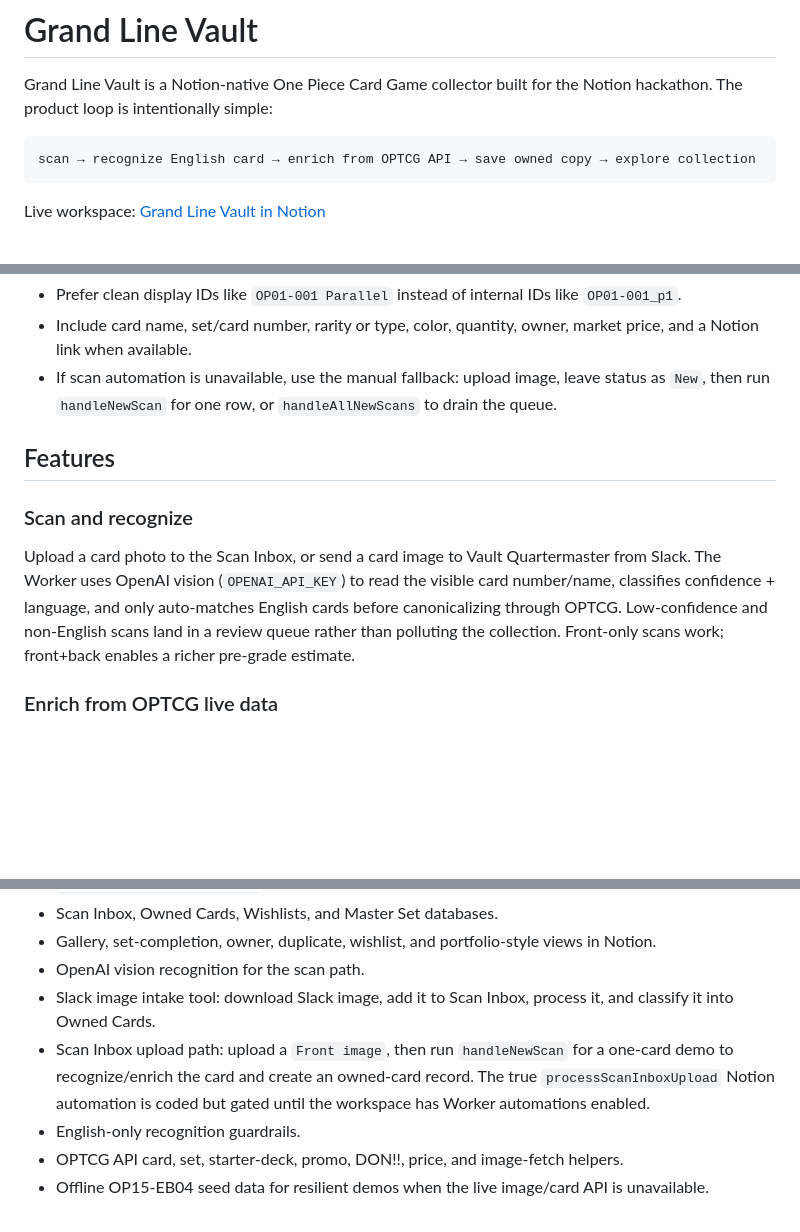
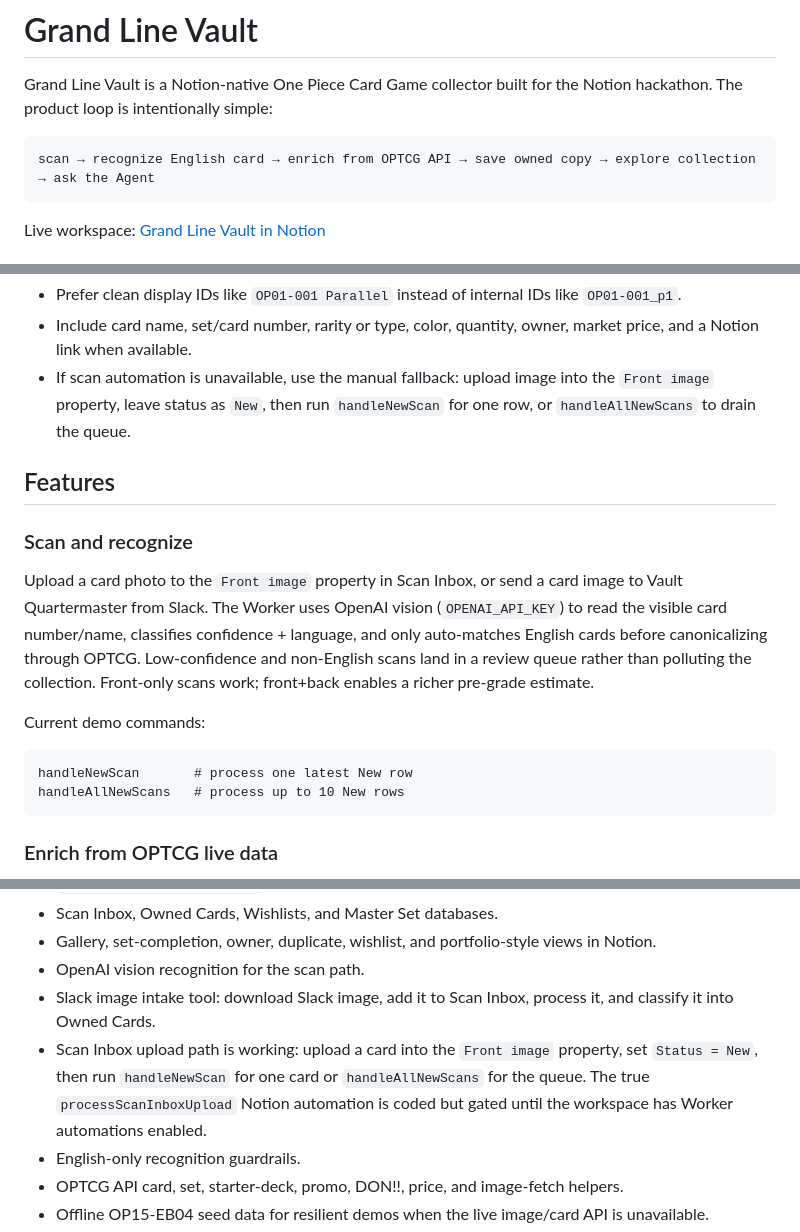
Before and after one commit to spenceryang/grandlinevault, a Markdown page: README.md, 3 parts joined by grey strips. Rendered like a GitHub page; blank space fills up the shorter version.

Commit message:
docs: add hackathon demo script

````diff
--- a/README.md
+++ b/README.md
@@ -3,7 +3,7 @@
 Grand Line Vault is a Notion-native One Piece Card Game collector built for the Notion hackathon. The product loop is intentionally simple:
 
 ```text
-scan → recognize English card → enrich from OPTCG API → save owned copy → explore collection
+scan → recognize English card → enrich from OPTCG API → save owned copy → explore collection → ask the Agent
 ```
 
 Live workspace: [Grand Line Vault in Notion](https://www.notion.so/Grand-Line-Vault-3627be9e126e81bb83ced51cef2628b0)
@@ -56,12 +58,19 @@ Agent behavior rules for the demo:
 - Default to the requesting user's cards when the owner is clear; say explicitly when showing all crew cards.
 - Prefer clean display IDs like `OP01-001 Parallel` instead of internal IDs like `OP01-001_p1`.
 - Include card name, set/card number, rarity or type, color, quantity, owner, market price, and a Notion link when available.
-- If scan automation is unavailable, use the manual fallback: upload image, leave status as `New`, then run `handleNewScan` for one row, or `handleAllNewScans` to drain the queue.
+- If scan automation is unavailable, use the manual fallback: upload image into the `Front image` property, leave status as `New`, then run `handleNewScan` for one row, or `handleAllNewScans` to drain the queue.
 
 ## Features
 
 ### Scan and recognize
-Upload a card photo to the Scan Inbox, or send a card image to Vault Quartermaster from Slack. The Worker uses OpenAI vision (`OPENAI_API_KEY`) to read the visible card number/name, classifies confidence + language, and only auto-matches English cards before canonicalizing through OPTCG. Low-confidence and non-English scans land in a review queue rather than polluting the collection. Front-only scans work; front+back enables a richer pre-grade estimate.
+Upload a card photo to the `Front image` property in Scan Inbox, or send a card image to Vault Quartermaster from Slack. The Worker uses OpenAI vision (`OPENAI_API_KEY`) to read the visible card number/name, classifies confidence + language, and only auto-matches English cards before canonicalizing through OPTCG. Low-confidence and non-English scans land in a review queue rather than polluting the collection. Front-only scans work; front+back enables a richer pre-grade estimate.
+
+Current demo commands:
+
+```text
+handleNewScan       # process one latest New row
+handleAllNewScans   # process up to 10 New rows
+```
 
 ### Enrich from OPTCG live data
 On a confident match, the Worker pulls canonical card data from the OPTCG API (`getCardDetails`, `getSetCards`, `filterCatalogCards`, plus starter-deck / promo / DON variants) — name, set, rarity, color, type, cost, power, counter, attribute, art, market price. The same library powers offline demo mode using a bundled OP15-EB04 seed.
@@ -219,7 +228,7 @@ The Worker provisions and populates a set of managed Notion databases that each
 - Gallery, set-completion, owner, duplicate, wishlist, and portfolio-style views in Notion.
 - OpenAI vision recognition for the scan path.
 - Slack image intake tool: download Slack image, add it to Scan Inbox, process it, and classify it into Owned Cards.
-- Scan Inbox upload path: upload a `Front image`, then run `handleNewScan` for a one-card demo to recognize/enrich the card and create an owned-card record. The true `processScanInboxUpload` Notion automation is coded but gated until the workspace has Worker automations enabled.
+- Scan Inbox upload path is working: upload a card into the `Front image` property, set `Status = New`, then run `handleNewScan` for one card or `handleAllNewScans` for the queue. The true `processScanInboxUpload` Notion automation is coded but gated until the workspace has Worker automations enabled.
 - English-only recognition guardrails.
 - OPTCG API card, set, starter-deck, promo, DON!!, price, and image-fetch helpers.
 - Offline OP15-EB04 seed data for resilient demos when the live image/card API is unavailable.
````
Also changed, not shown: other parts of README.md (+5 -1 lines), docs/DEMO_SCRIPT_3_MIN.md (added, +77 -0 lines).
